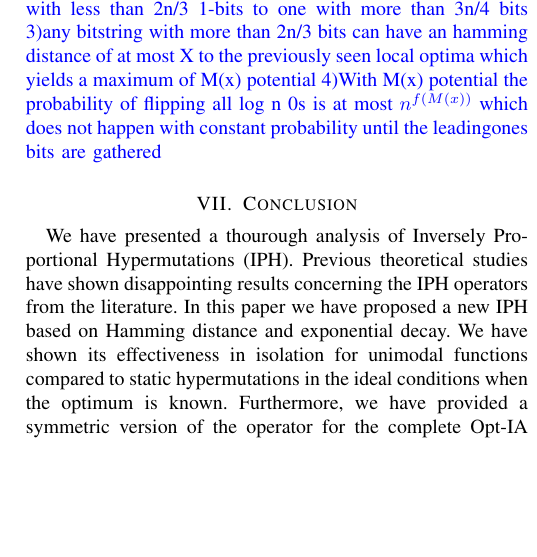
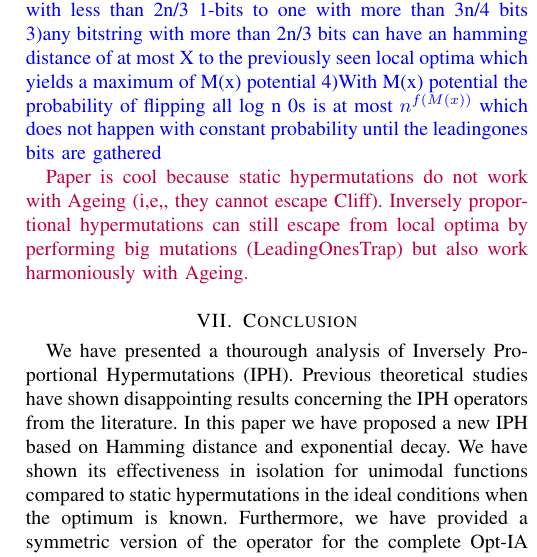
Before and after one commit to dcorus/AIS_InverselyProportional, a LaTeX paper (mainTEVC.tex): part of one column of page 13 of 15, cut so that both start at the same text, the shorter picture padded with empty space. Compiled offline with pdfLaTeX; a missing font is replaced by an installed copy or a similar font; a LaTeX package or settings file that is missing is left out.

Commit message:
why paper is cool

```diff
--- a/mainTEVC.tex
+++ b/mainTEVC.tex
@@ -1391,6 +1391,7 @@ n-1 & \text{if } x = 0^{\log n}  \text{(this was n/10)}\\
 
 }
 
+\textcolor{purple}{Paper is cool because static hypermutations do not work with Ageing (i,e,, they cannot escape Cliff). Inversely proportional hypermutations can still escape from local optima by performing big mutations (LeadingOnesTrap) but also work harmoniously with Ageing.}
 
 \section{Conclusion}
 We have presented a thourough analysis of Inversely Proportional Hypermutations (IPH).
```
